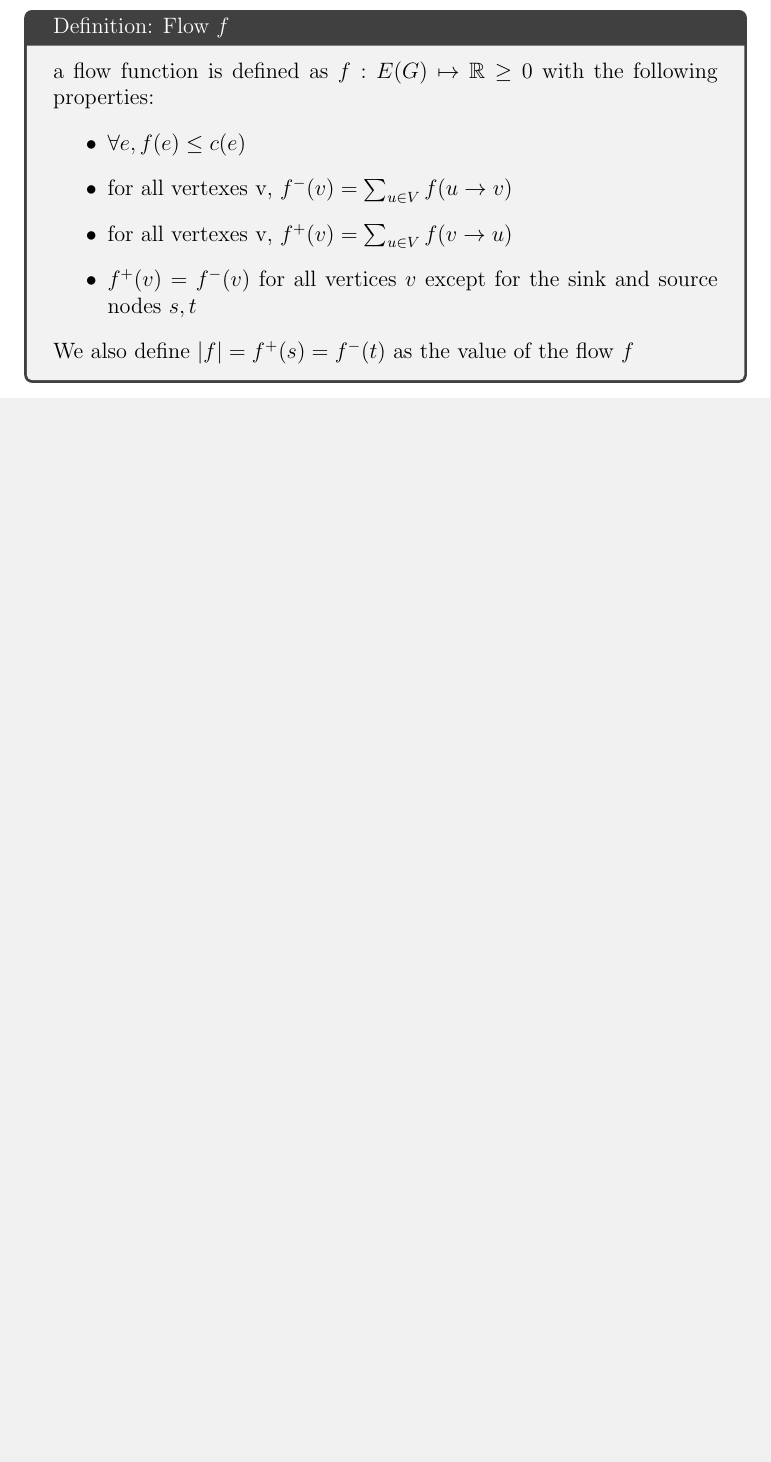
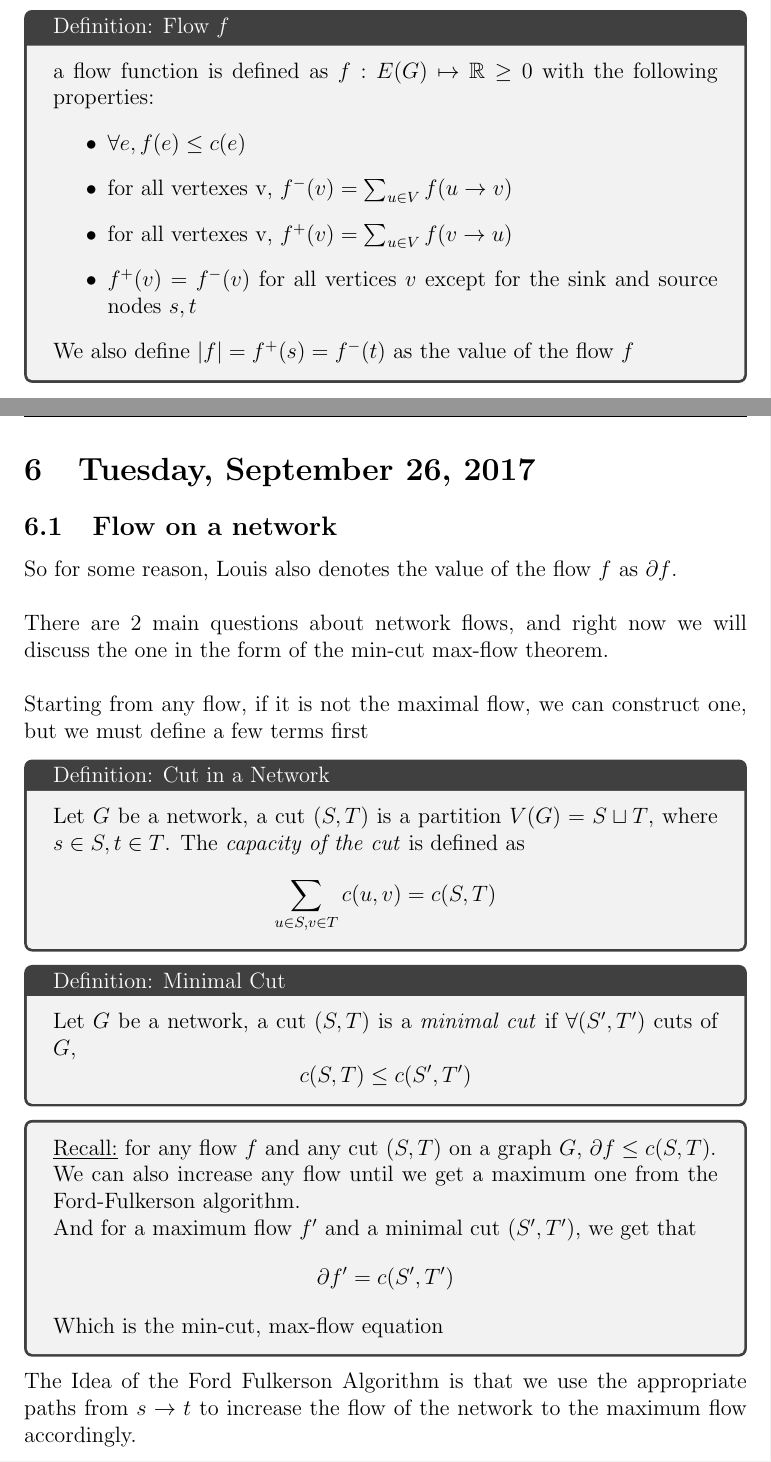
Before and after one commit to MohanVashist1/notes, a LaTeX document (University of Toronto Scarborough - Graph Theory/MATC32.tex): part of page 21 of 21 before the commit and two parts of pages 21 and 22 of 23 after it, the two joined at a grey line, cut so that both start at the same text, the shorter picture padded with empty space. Compiled offline with pdfLaTeX.

Commit message:
MATC32 LEC 6

```diff
--- a/University of Toronto Scarborough - Graph Theory/MATC32.tex
+++ b/University of Toronto Scarborough - Graph Theory/MATC32.tex
@@ -454,3 +454,33 @@ We also define $|f| = f^+(s)=f^-(t)$ as the value of the flow $f$
 
 \newpage
 
+\section{Tuesday, September 26, 2017}
+
+\subsection{Flow on a network}
+
+So for some reason, Louis also denotes the value of the flow $f$ as $\partial f$.\\
+\\
+There are 2 main questions about network flows, and right now we will discuss the one in the form of the min-cut max-flow theorem.\\
+\\
+Starting from any flow, if it is not the maximal flow, we can construct one, but we must define a few terms first
+
+\begin{tcolorbox}[title=Definition: Cut in a Network]
+	Let $G$ be a network, a cut $(S,T)$ is a partition $V(G) = S \sqcup T$, where $s\in S, t \in T$. The \textit{capacity of the cut} is defined as
+	$$\sum_{u\in S, v\in T} c(u,v) = c(S,T)$$
+\end{tcolorbox}
+
+\begin{tcolorbox}[title=Definition: Minimal Cut]
+	Let $G$ be a network, a cut $(S,T)$ is a \textit{minimal cut} if $\forall (S', T')$ cuts of $G$, $$c(S,T) \leq c(S',T')$$
+\end{tcolorbox}
+
+\begin{tcolorbox}
+	\underline{Recall:} for any flow $f$ and any cut $(S,T)$ on a graph $G$, $\partial f \leq c(S,T)$.\\
+	We can also increase any flow until we get a maximum one from the Ford-Fulkerson algorithm.\\
+	And for a maximum flow $f'$ and a minimal cut $(S',T')$, we get that $$\partial f' = c(S',T')$$
+	Which is the min-cut, max-flow equation
+\end{tcolorbox}
+
+The Idea of the Ford Fulkerson Algorithm is that we use the appropriate paths from $s\rightarrow t$ to increase the flow of the network to the maximum flow accordingly.\\
+\\
+For a network $G$, a capacity function $c$ and a flow $f$.
+\begin{itemize}
```
Also changed, not shown: University of Toronto Scarborough - Graph Theory/MATC32.pdf, University of Toronto Scarborough - Graph Theory/MATC32.tex (23 more changed lines), 5 other files.
